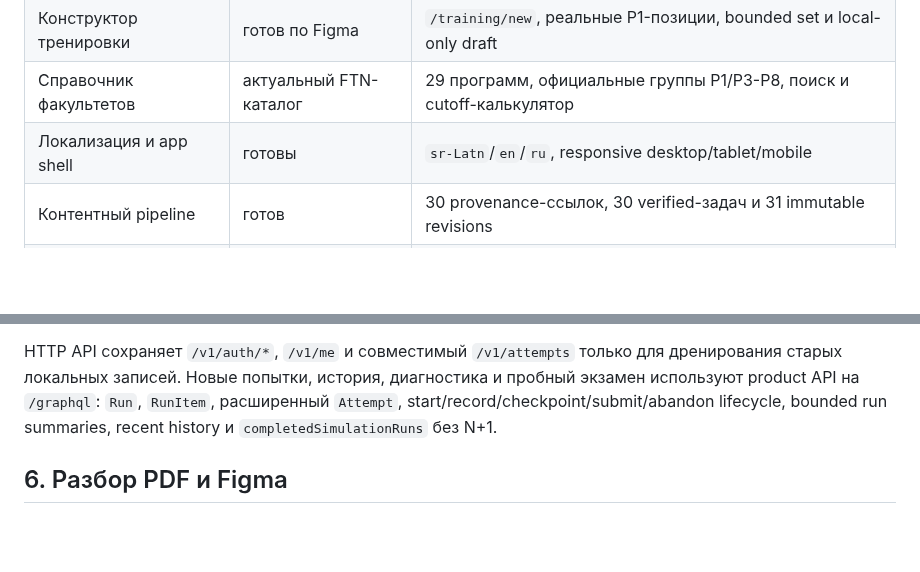
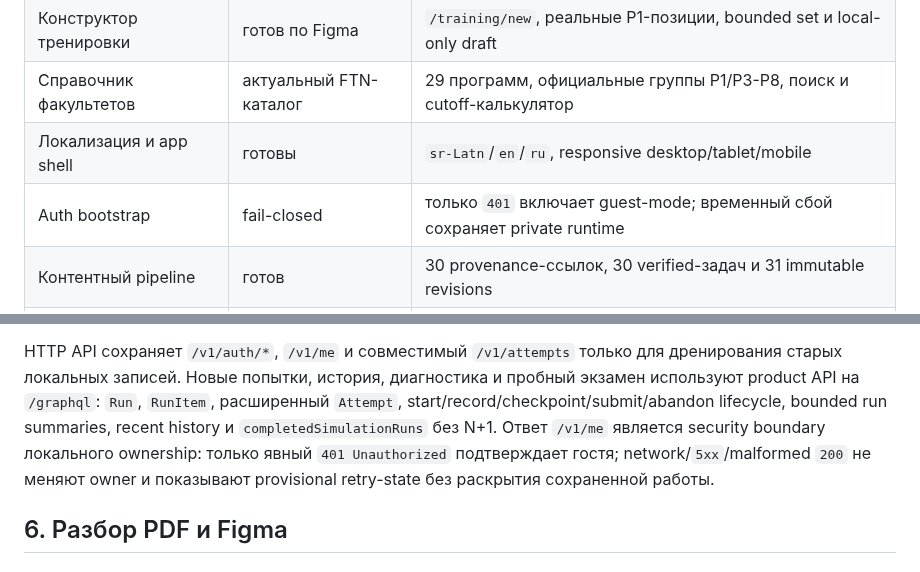
Before and after one commit to do-indeksa/platform, a Markdown page: docs/PROJECT_INDEX.ru.md, 2 parts joined by grey strips. GitHub-like rendering; blank space fills up the shorter version.

```diff
--- a/docs/PROJECT_INDEX.ru.md
+++ b/docs/PROJECT_INDEX.ru.md
@@ -185,6 +185,7 @@ EN и SR, гостевые и авторизованные состояния.
 | Конструктор тренировки   | готов по Figma         | `/training/new`, реальные P1-позиции, bounded set и local-only draft      |
 | Справочник факультетов   | актуальный FTN-каталог | 29 программ, официальные группы P1/P3-P8, поиск и cutoff-калькулятор      |
 | Локализация и app shell  | готовы                 | `sr-Latn`/`en`/`ru`, responsive desktop/tablet/mobile                     |
+| Auth bootstrap           | fail-closed            | только `401` включает guest-mode; временный сбой сохраняет private runtime |
 | Контентный pipeline      | готов                  | 30 provenance-ссылок, 30 verified-задач и 31 immutable revisions          |
 | Production deploy        | ожидает OAuth и Tunnel | `doindeksa.rs`, private origin; analytics остается fail-closed            |
 
@@ -201,6 +202,9 @@ HTTP API сохраняет `/v1/auth/*`, `/v1/me` и совместимый `/v
 и пробный экзамен используют product API на `/graphql`: `Run`, `RunItem`,
 расширенный `Attempt`, start/record/checkpoint/submit/abandon lifecycle,
 bounded run summaries, recent history и `completedSimulationRuns` без N+1.
+Ответ `/v1/me` является security boundary локального ownership: только явный
+`401 Unauthorized` подтверждает гостя; network/`5xx`/malformed `200` не меняют
+owner и показывают provisional retry-state без раскрытия сохраненной работы.
 
 ## 6. Разбор PDF и Figma
 
```
Also changed, not shown: docs/DESIGN_CONTRACT.ru.md (+3 -0 lines), docs/DEVELOPMENT_PLAN.ru.md (+7 -2 lines).
